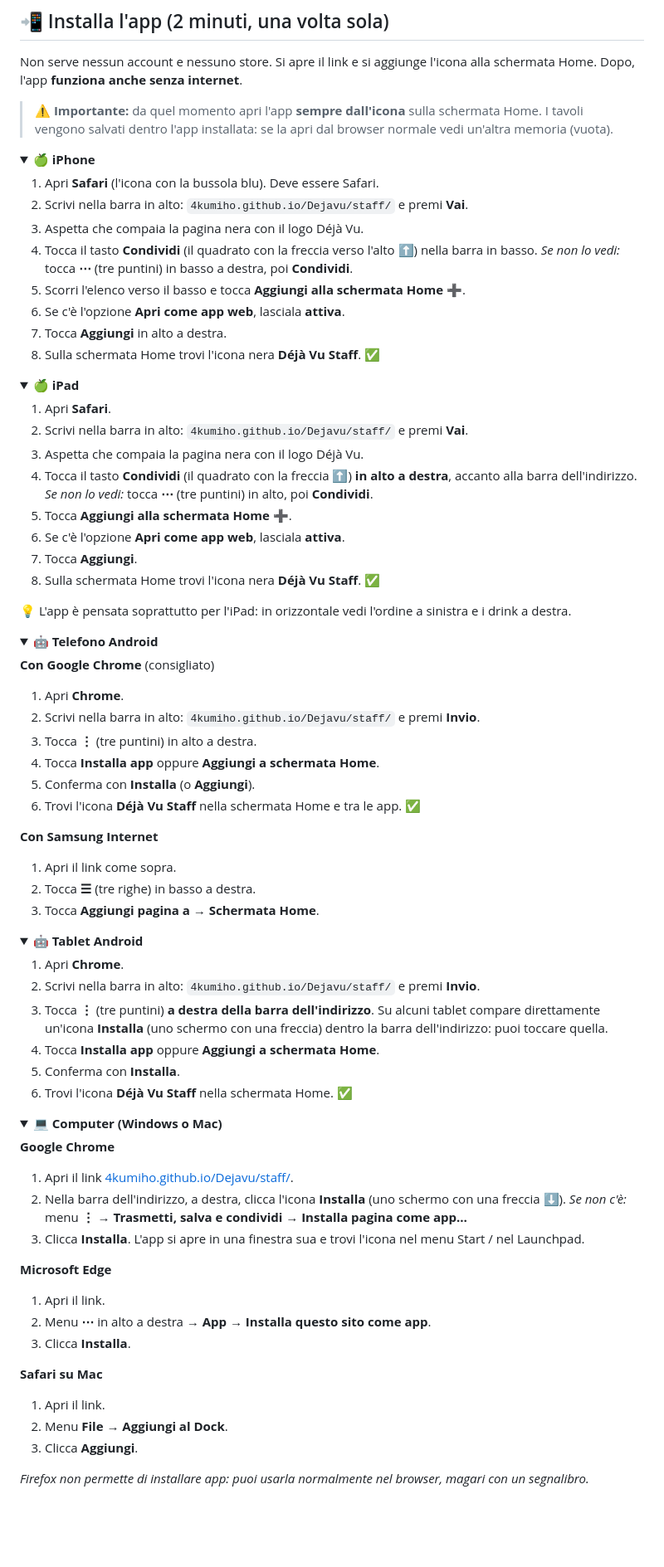
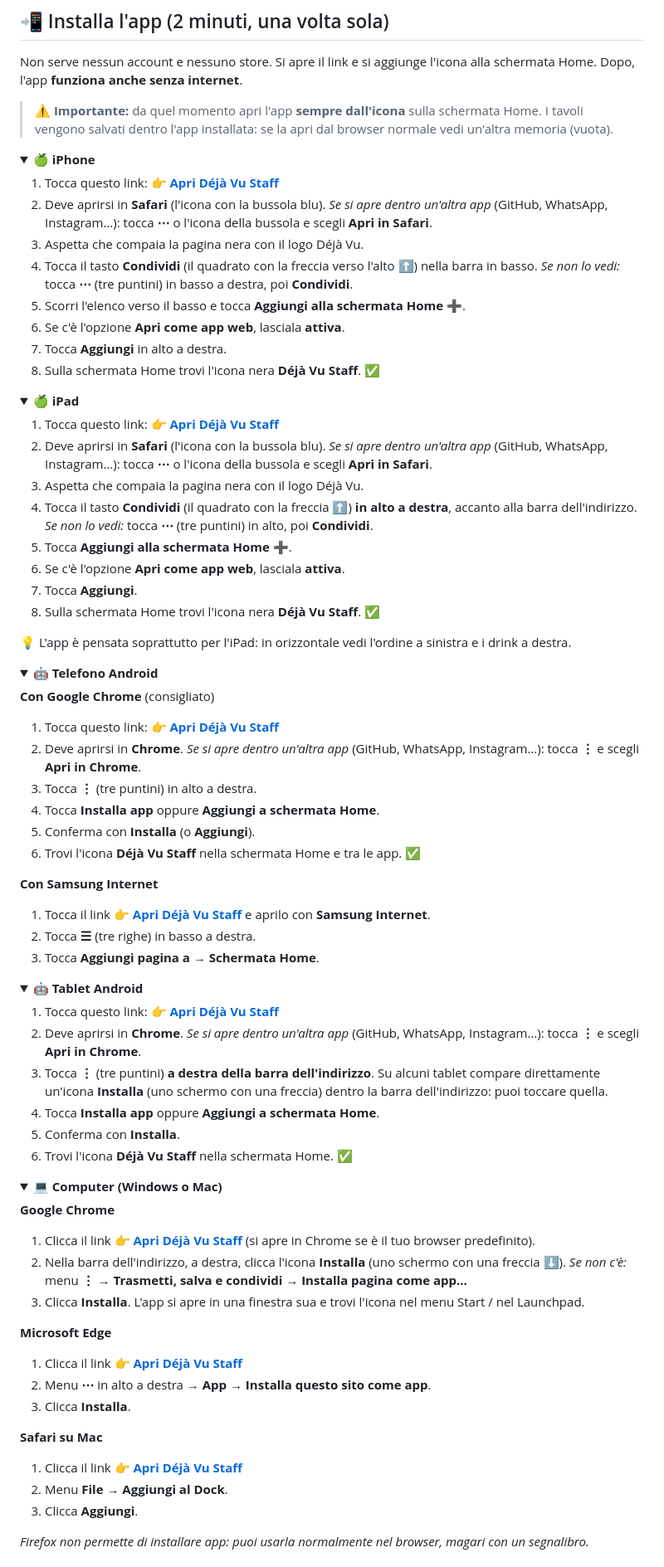
Before and after one commit to 4Kumiho/Dejavu, a Markdown page: README.md, the part around one of its changes. Shown at 83% size. Rendered like a GitHub page; blank space fills up the shorter version.

Commit message:
README: link cliccabili al posto dell'indirizzo da scrivere
Co-Authored-By: Claude Opus 5.5 <noreply@anthropic.com>

```diff
--- a/README.md
+++ b/README.md
@@ -33,8 +33,9 @@ Dopo, l'app **funziona anche senza internet**.
 <details open>
 <summary><b>🍏 iPhone</b></summary>
 
-1. Apri **Safari** (l'icona con la bussola blu). Deve essere Safari.
-2. Scrivi nella barra in alto: `4kumiho.github.io/Dejavu/staff/` e premi **Vai**.
+1. Tocca questo link: **[👉 Apri Déjà Vu Staff](https://4kumiho.github.io/Dejavu/staff/)**
+2. Deve aprirsi in **Safari** (l'icona con la bussola blu).
+   *Se si apre dentro un'altra app* (GitHub, WhatsApp, Instagram…): tocca **⋯** o l'icona della bussola e scegli **Apri in Safari**.
 3. Aspetta che compaia la pagina nera con il logo Déjà Vu.
 4. Tocca il tasto **Condividi** (il quadrato con la freccia verso l'alto ⬆️) nella barra in basso.
    *Se non lo vedi:* tocca **⋯** (tre puntini) in basso a destra, poi **Condividi**.
@@ -48,8 +49,9 @@ Dopo, l'app **funziona anche senza internet**.
 <details open>
 <summary><b>🍏 iPad</b></summary>
 
-1. Apri **Safari**.
-2. Scrivi nella barra in alto: `4kumiho.github.io/Dejavu/staff/` e premi **Vai**.
+1. Tocca questo link: **[👉 Apri Déjà Vu Staff](https://4kumiho.github.io/Dejavu/staff/)**
+2. Deve aprirsi in **Safari** (l'icona con la bussola blu).
+   *Se si apre dentro un'altra app* (GitHub, WhatsApp, Instagram…): tocca **⋯** o l'icona della bussola e scegli **Apri in Safari**.
 3. Aspetta che compaia la pagina nera con il logo Déjà Vu.
 4. Tocca il tasto **Condividi** (il quadrato con la freccia ⬆️) **in alto a destra**, accanto alla barra dell'indirizzo.
    *Se non lo vedi:* tocca **⋯** (tre puntini) in alto, poi **Condividi**.
@@ -66,15 +68,16 @@ Dopo, l'app **funziona anche senza internet**.
 <summary><b>🤖 Telefono Android</b></summary>
 
 **Con Google Chrome** (consigliato)
-1. Apri **Chrome**.
-2. Scrivi nella barra in alto: `4kumiho.github.io/Dejavu/staff/` e premi **Invio**.
+1. Tocca questo link: **[👉 Apri Déjà Vu Staff](https://4kumiho.github.io/Dejavu/staff/)**
+2. Deve aprirsi in **Chrome**.
+   *Se si apre dentro un'altra app* (GitHub, WhatsApp, Instagram…): tocca **⋮** e scegli **Apri in Chrome**.
 3. Tocca **⋮** (tre puntini) in alto a destra.
 4. Tocca **Installa app** oppure **Aggiungi a schermata Home**.
 5. Conferma con **Installa** (o **Aggiungi**).
 6. Trovi l'icona **Déjà Vu Staff** nella schermata Home e tra le app. ✅
 
 **Con Samsung Internet**
-1. Apri il link come sopra.
+1. Tocca il link **[👉 Apri Déjà Vu Staff](https://4kumiho.github.io/Dejavu/staff/)** e aprilo con **Samsung Internet**.
 2. Tocca **☰** (tre righe) in basso a destra.
 3. Tocca **Aggiungi pagina a** → **Schermata Home**.
 
@@ -83,8 +86,9 @@ Dopo, l'app **funziona anche senza internet**.
 <details open>
 <summary><b>🤖 Tablet Android</b></summary>
 
-1. Apri **Chrome**.
-2. Scrivi nella barra in alto: `4kumiho.github.io/Dejavu/staff/` e premi **Invio**.
+1. Tocca questo link: **[👉 Apri Déjà Vu Staff](https://4kumiho.github.io/Dejavu/staff/)**
+2. Deve aprirsi in **Chrome**.
+   *Se si apre dentro un'altra app* (GitHub, WhatsApp, Instagram…): tocca **⋮** e scegli **Apri in Chrome**.
 3. Tocca **⋮** (tre puntini) **a destra della barra dell'indirizzo**.
    Su alcuni tablet compare direttamente un'icona **Installa** (uno schermo con una freccia) dentro la barra dell'indirizzo: puoi toccare quella.
 4. Tocca **Installa app** oppure **Aggiungi a schermata Home**.
@@ -97,18 +101,18 @@ Dopo, l'app **funziona anche senza internet**.
 <summary><b>💻 Computer (Windows o Mac)</b></summary>
 
 **Google Chrome**
-1. Apri il link [4kumiho.github.io/Dejavu/staff/](https://4kumiho.github.io/Dejavu/staff/).
+1. Clicca il link **[👉 Apri Déjà Vu Staff](https://4kumiho.github.io/Dejavu/staff/)** (si apre in Chrome se è il tuo browser predefinito).
 2. Nella barra dell'indirizzo, a destra, clicca l'icona **Installa** (uno schermo con una freccia ⬇️).
    *Se non c'è:* menu **⋮** → **Trasmetti, salva e condividi** → **Installa pagina come app…**
 3. Clicca **Installa**. L'app si apre in una finestra sua e trovi l'icona nel menu Start / nel Launchpad.
 
 **Microsoft Edge**
-1. Apri il link.
+1. Clicca il link **[👉 Apri Déjà Vu Staff](https://4kumiho.github.io/Dejavu/staff/)**
 2. Menu **⋯** in alto a destra → **App** → **Installa questo sito come app**.
 3. Clicca **Installa**.
 
 **Safari su Mac**
-1. Apri il link.
+1. Clicca il link **[👉 Apri Déjà Vu Staff](https://4kumiho.github.io/Dejavu/staff/)**
 2. Menu **File** → **Aggiungi al Dock**.
 3. Clicca **Aggiungi**.
 
```
Also changed, not shown: other parts of README.md (+1 -1 lines).
